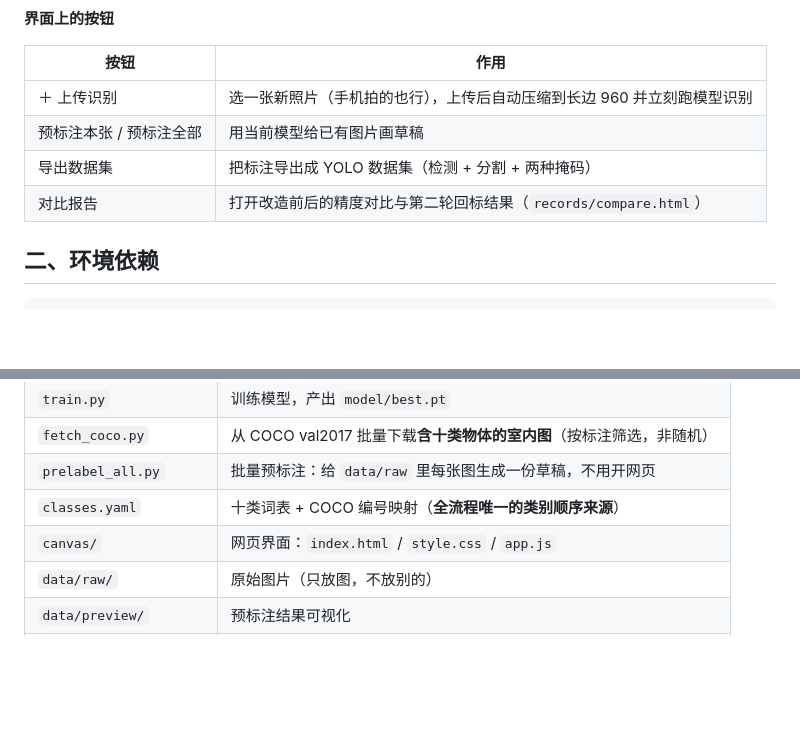
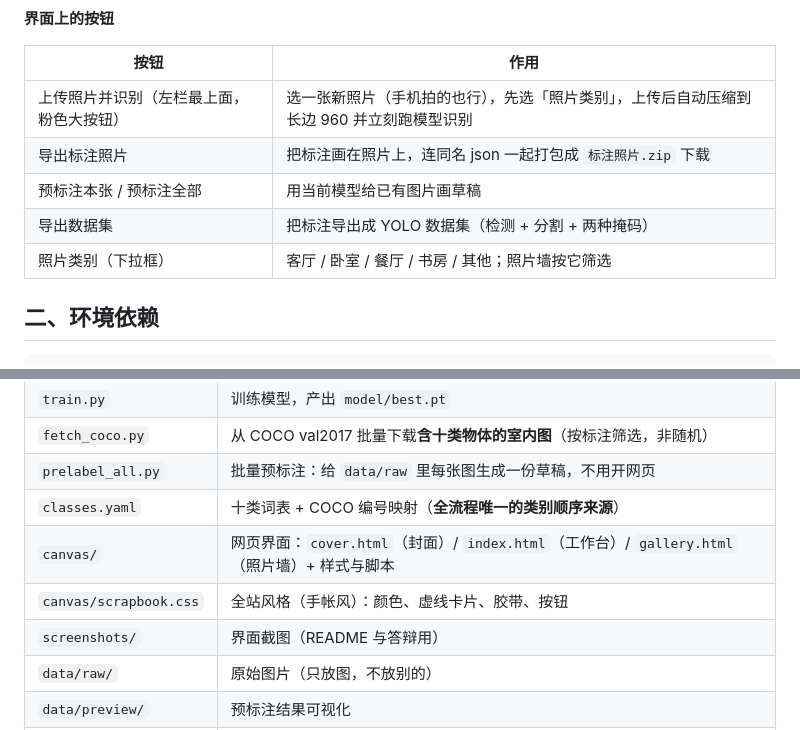
Before and after one commit to c10839w/solid-potato, a Markdown page: README.md, 2 parts joined by grey strips. Drawn GitHub-style; blank space fills up the shorter version.

```diff
--- a/README.md
+++ b/README.md
@@ -38,10 +51,11 @@ python app.py --port 5001             # 5000 被占用时换端口
 
 | 按钮 | 作用 |
 |---|---|
-| ＋ 上传识别 | 选一张新照片（手机拍的也行），上传后自动压缩到长边 960 并立刻跑模型识别 |
+| 上传照片并识别（左栏最上面，粉色大按钮） | 选一张新照片（手机拍的也行），先选「照片类别」，上传后自动压缩到长边 960 并立刻跑模型识别 |
+| 导出标注照片 | 把标注画在照片上，连同名 json 一起打包成 `标注照片.zip` 下载 |
 | 预标注本张 / 预标注全部 | 用当前模型给已有图片画草稿 |
 | 导出数据集 | 把标注导出成 YOLO 数据集（检测 + 分割 + 两种掩码） |
-| 对比报告 | 打开改造前后的精度对比与第二轮回标结果（`records/compare.html`） |
+| 照片类别（下拉框） | 客厅 / 卧室 / 餐厅 / 书房 / 其他；照片墙按它筛选 |
 
 ## 二、环境依赖
 
@@ -64,7 +78,9 @@ pip install -r requirements.txt -i https://pypi.tuna.tsinghua.edu.cn/simple
 | `fetch_coco.py` | 从 COCO val2017 批量下载**含十类物体的室内图**（按标注筛选，非随机） |
 | `prelabel_all.py` | 批量预标注：给 `data/raw` 里每张图生成一份草稿，不用开网页 |
 | `classes.yaml` | 十类词表 + COCO 编号映射（**全流程唯一的类别顺序来源**） |
-| `canvas/` | 网页界面：`index.html` / `style.css` / `app.js` |
+| `canvas/` | 网页界面：`cover.html`（封面）/ `index.html`（工作台）/ `gallery.html`（照片墙）+ 样式与脚本 |
+| `canvas/scrapbook.css` | 全站风格（手帐风）：颜色、虚线卡片、胶带、按钮 |
+| `screenshots/` | 界面截图（README 与答辩用） |
 | `data/raw/` | 原始图片（只放图，不放别的） |
 | `data/preview/` | 预标注结果可视化 |
 | `records/drafts/` | 模型草稿（json） |
```
Also changed, not shown: other parts of README.md (+13 -0 lines), 答辩演示.md (+11 -8 lines), screenshots/01-封面.jpg (added), screenshots/02-工作台.jpg (added), screenshots/03-照片墙.jpg (added), 10 other files.
